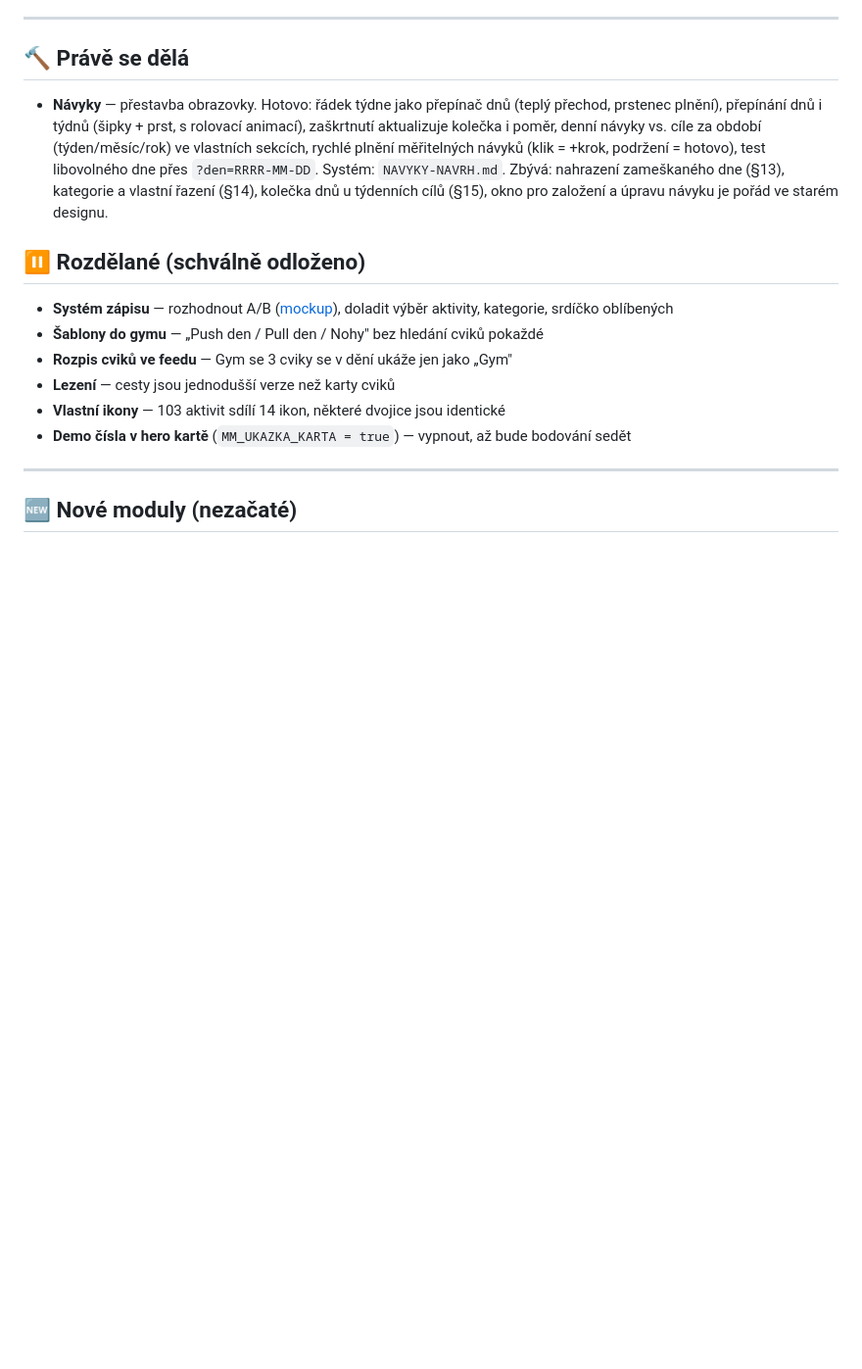
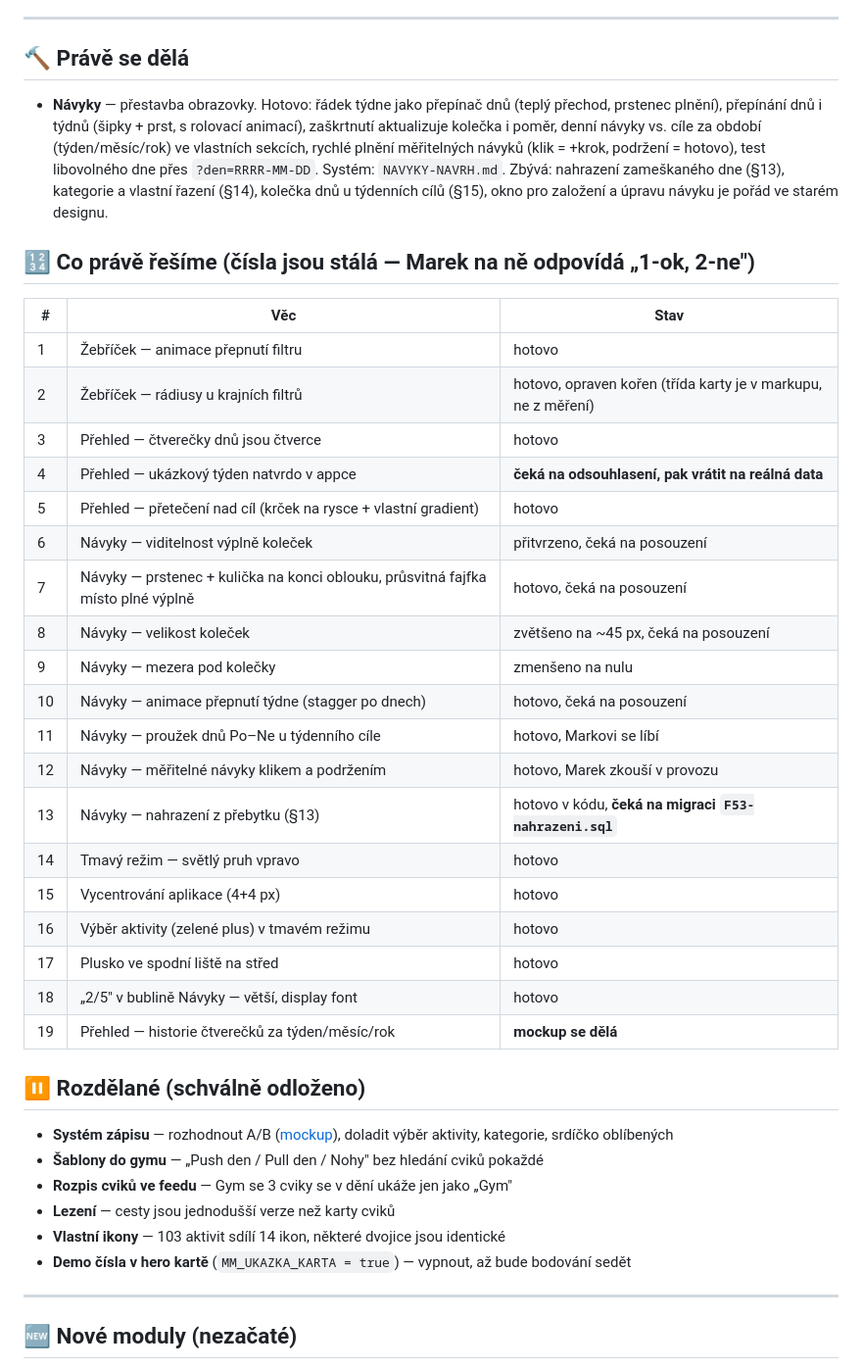
Before and after one commit to MarekKadrmas/Movement-Challenge, a Markdown page: PREHLED.md, the part around one of its changes. Shown at 98% size. GitHub-like rendering; blank space fills up the shorter version.

Commit message:
PREHLED: číslovaný přehled toho, co právě řešíme
Co-Authored-By: Claude Opus 5 <noreply@anthropic.com>

```diff
--- a/PREHLED.md
+++ b/PREHLED.md
@@ -12,6 +12,31 @@
   (klik = +krok, podržení = hotovo), test libovolného dne přes `?den=RRRR-MM-DD`. Systém: `NAVYKY-NAVRH.md`.
   Zbývá: nahrazení zameškaného dne (§13), kategorie a vlastní řazení (§14), kolečka dnů u týdenních cílů (§15),
   okno pro založení a úpravu návyku je pořád ve starém designu.
+
+## 🔢 Co právě řešíme (čísla jsou stálá — Marek na ně odpovídá „1-ok, 2-ne")
+
+| # | Věc | Stav |
+|---|---|---|
+| 1 | Žebříček — animace přepnutí filtru | hotovo |
+| 2 | Žebříček — rádiusy u krajních filtrů | hotovo, opraven kořen (třída karty je v markupu, ne z měření) |
+| 3 | Přehled — čtverečky dnů jsou čtverce | hotovo |
+| 4 | Přehled — ukázkový týden natvrdo v appce | **čeká na odsouhlasení, pak vrátit na reálná data** |
+| 5 | Přehled — přetečení nad cíl (krček na rysce + vlastní gradient) | hotovo |
+| 6 | Návyky — viditelnost výplně koleček | přitvrzeno, čeká na posouzení |
+| 7 | Návyky — prstenec + kulička na konci oblouku, průsvitná fajfka místo plné výplně | hotovo, čeká na posouzení |
+| 8 | Návyky — velikost koleček | zvětšeno na ~45 px, čeká na posouzení |
+| 9 | Návyky — mezera pod kolečky | zmenšeno na nulu |
+| 10 | Návyky — animace přepnutí týdne (stagger po dnech) | hotovo, čeká na posouzení |
+| 11 | Návyky — proužek dnů Po–Ne u týdenního cíle | hotovo, Markovi se líbí |
+| 12 | Návyky — měřitelné návyky klikem a podržením | hotovo, Marek zkouší v provozu |
+| 13 | Návyky — nahrazení z přebytku (§13) | hotovo v kódu, **čeká na migraci `F53-nahrazeni.sql`** |
+| 14 | Tmavý režim — světlý pruh vpravo | hotovo |
+| 15 | Vycentrování aplikace (4+4 px) | hotovo |
+| 16 | Výběr aktivity (zelené plus) v tmavém režimu | hotovo |
+| 17 | Plusko ve spodní liště na střed | hotovo |
+| 18 | „2/5" v bublině Návyky — větší, display font | hotovo |
+| 19 | Přehled — historie čtverečků za týden/měsíc/rok | **mockup se dělá** |
+
 
 ## ⏸️ Rozdělané (schválně odloženo)
 - **Systém zápisu** — rozhodnout A/B ([mockup](https://claude.ai/code/artifact/f3760cb0-7d1d-4cb7-8c8c-dca2d18f7cfa)), doladit výběr aktivity, kategorie, srdíčko oblíbených
```
Also changed, not shown: other parts of PREHLED.md (+1 -1 lines).
